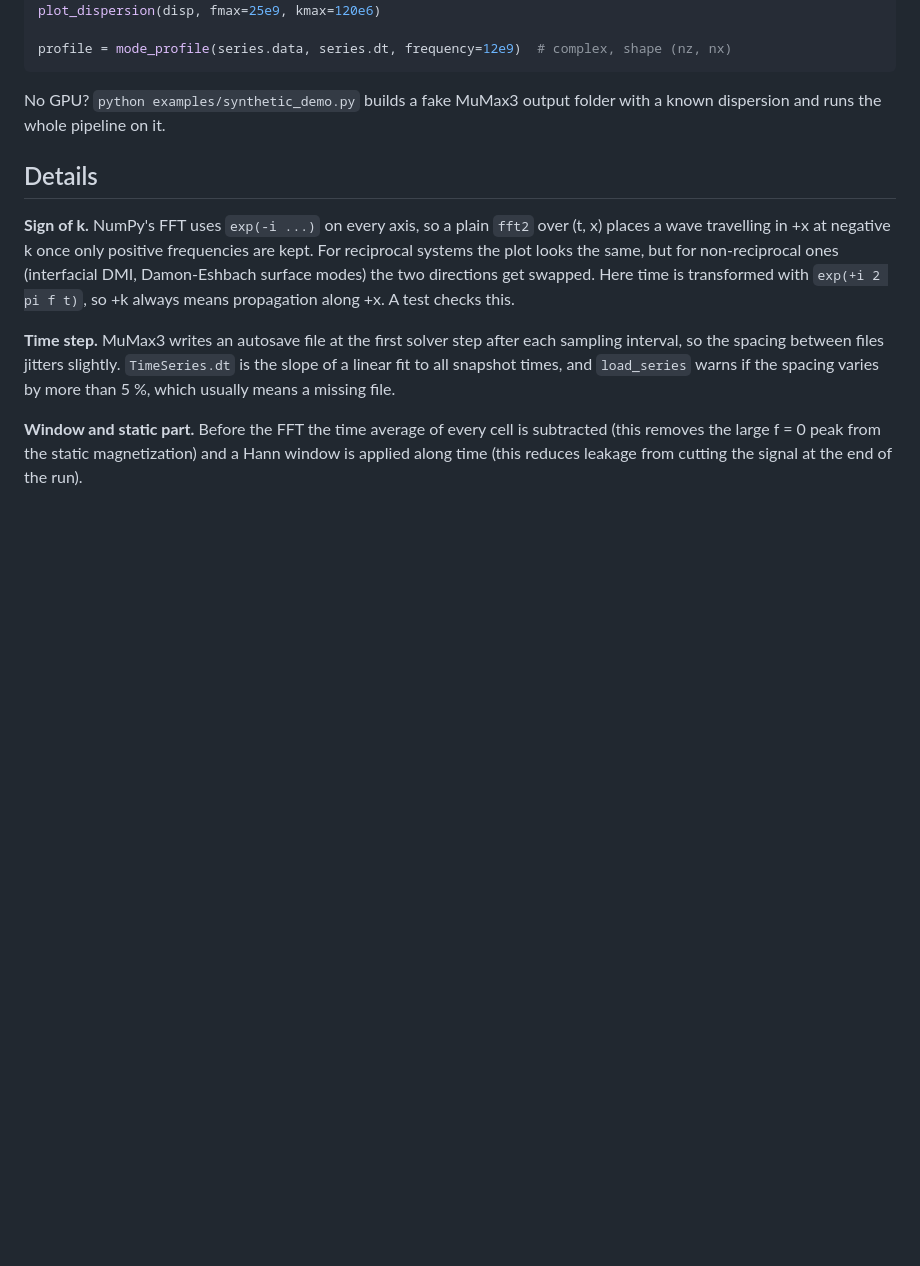
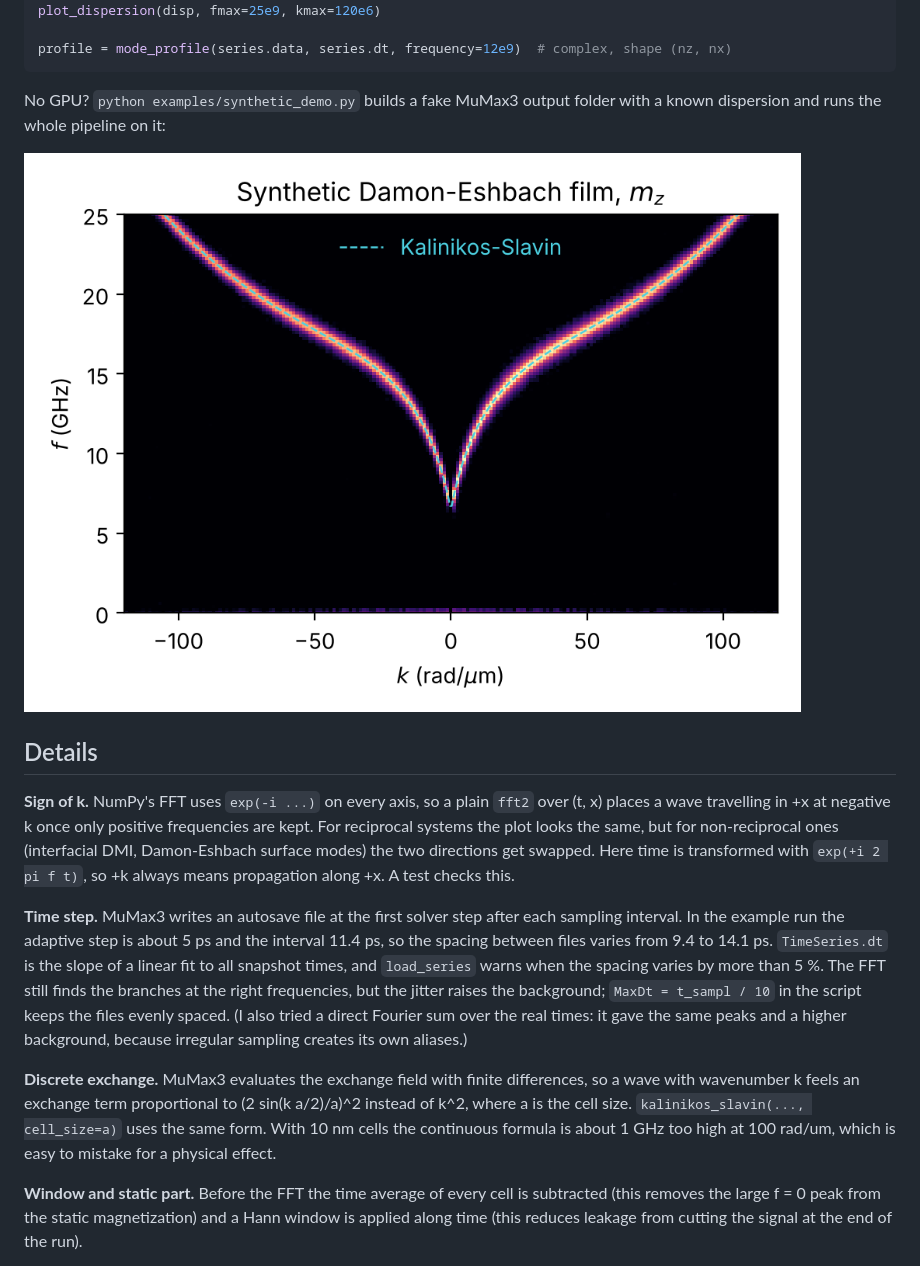
Before and after one commit to Les-nik/spin-wave-dispersion, a Markdown page: README.md, the part around one of its changes. GitHub-like rendering; blank space fills up the shorter version.

````diff
--- a/README.md
+++ b/README.md
@@ -77,7 +78,9 @@ profile = mode_profile(series.data, series.dt, frequency=12e9)  # complex, shape
 ```
 
 No GPU? `python examples/synthetic_demo.py` builds a fake MuMax3 output folder with a known
-dispersion and runs the whole pipeline on it.
+dispersion and runs the whole pipeline on it:
+
+![Dispersion computed from synthetic data](docs/figures/synthetic_dispersion.png)
 
 ## Details
 
@@ -88,9 +91,19 @@ Damon-Eshbach surface modes) the two directions get swapped. Here time is transf
 `exp(+i 2 pi f t)`, so +k always means propagation along +x. A test checks this.
 
 **Time step.** MuMax3 writes an autosave file at the first solver step after each sampling
-interval, so the spacing between files jitters slightly. `TimeSeries.dt` is the slope of a
-linear fit to all snapshot times, and `load_series` warns if the spacing varies by more than
-5 %, which usually means a missing file.
+interval. In the example run the adaptive step is about 5 ps and the interval 11.4 ps, so the
+spacing between files varies from 9.4 to 14.1 ps. `TimeSeries.dt` is the slope of a linear fit
+to all snapshot times, and `load_series` warns when the spacing varies by more than 5 %. The
+FFT still finds the branches at the right frequencies, but the jitter raises the background;
+`MaxDt = t_sampl / 10` in the script keeps the files evenly spaced. (I also tried a direct
+Fourier sum over the real times: it gave the same peaks and a higher background, because
+irregular sampling creates its own aliases.)
+
+**Discrete exchange.** MuMax3 evaluates the exchange field with finite differences, so a wave
+with wavenumber k feels an exchange term proportional to (2 sin(k a/2)/a)^2 instead of k^2,
+where a is the cell size. `kalinikos_slavin(..., cell_size=a)` uses the same form. With 10 nm
+cells the continuous formula is about 1 GHz too high at 100 rad/um, which is easy to mistake
+for a physical effect.
 
 **Window and static part.** Before the FFT the time average of every cell is subtracted (this
 removes the large f = 0 peak from the static magnetization) and a Hann window is applied
````
Also changed, not shown: other parts of README.md (+7 -6 lines), docs/figures/film_dispersion.png (added), 5 other files.
